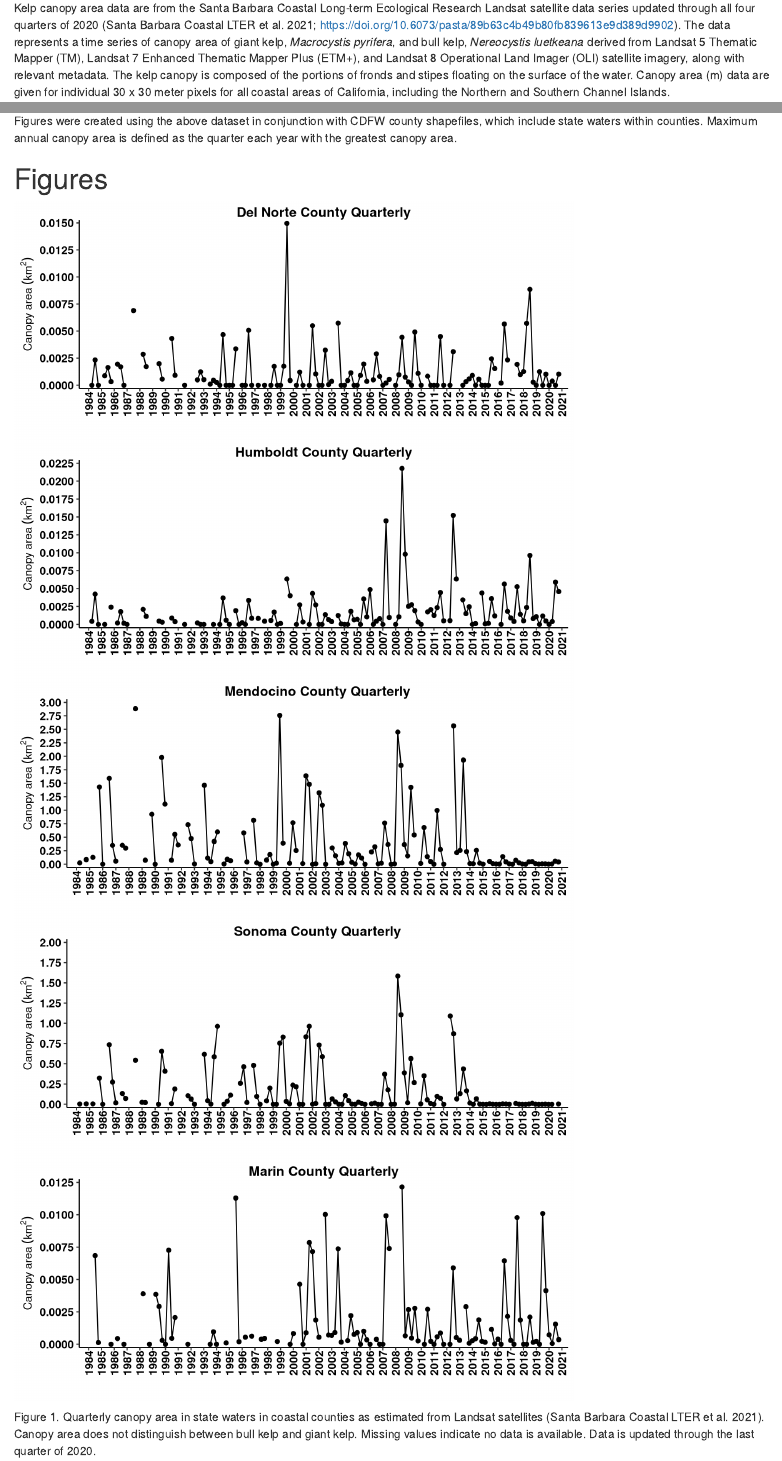
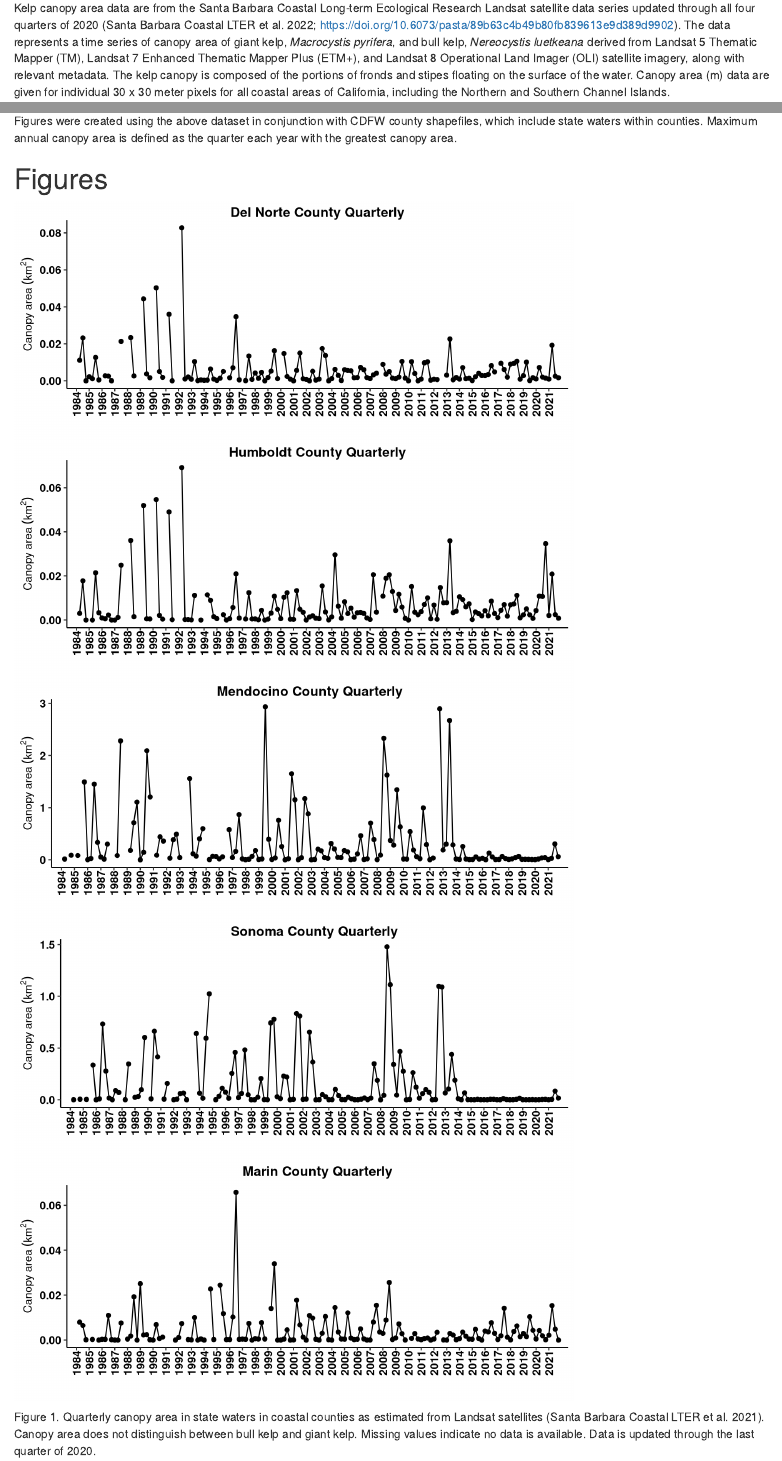
Before and after one commit to gcontolini/SBCLTER_kelp_canopy, an R Markdown document (kelp_canopy.Rmd): the page in a window 1100 px wide, from 390 px down, and a second part further down, joined at a grey line. Rendered offline with R 4.5, knitr and Pandoc, with nearby package versions.

Commit message:
first update using county shapefiles. knits.

````diff
--- a/kelp_canopy.Rmd
+++ b/kelp_canopy.Rmd
@@ -76,7 +76,7 @@ Summarize California kelp abundance trends from Landsat satellite imagery (SBC L
 
 # Methods
 ## Satellite imagery
-Kelp canopy area data are from the Santa Barbara Coastal Long-term Ecological Research Landsat satellite data series updated through all four quarters of 2020 (Santa Barbara Coastal LTER et al. 2021; https://doi.org/10.6073/pasta/89b63c4b49b80fb839613e9d389d9902). The data represents a time series of canopy area of giant kelp, *Macrocystis pyrifera*, and bull kelp, *Nereocystis luetkeana* derived from Landsat 5 Thematic Mapper (TM), Landsat 7 Enhanced Thematic Mapper Plus (ETM+), and Landsat 8 Operational Land Imager (OLI) satellite imagery, along with relevant metadata. The kelp canopy is composed of the portions of fronds and stipes floating on the surface of the water. Canopy area (m) data are given for individual 30 x 30 meter pixels for all coastal areas of California, including the Northern and Southern Channel Islands.
+Kelp canopy area data are from the Santa Barbara Coastal Long-term Ecological Research Landsat satellite data series updated through all four quarters of 2020 (Santa Barbara Coastal LTER et al. 2022; https://doi.org/10.6073/pasta/89b63c4b49b80fb839613e9d389d9902). The data represents a time series of canopy area of giant kelp, *Macrocystis pyrifera*, and bull kelp, *Nereocystis luetkeana* derived from Landsat 5 Thematic Mapper (TM), Landsat 7 Enhanced Thematic Mapper Plus (ETM+), and Landsat 8 Operational Land Imager (OLI) satellite imagery, along with relevant metadata. The kelp canopy is composed of the portions of fronds and stipes floating on the surface of the water. Canopy area (m) data are given for individual 30 x 30 meter pixels for all coastal areas of California, including the Northern and Southern Channel Islands.
 
 Data were derived from the three Landsat sensors listed above. Observations are made on a 16 day repeat cycle for each instrument, but the temporal coverage is irregular because of cloud cover, instrument failure, and the mission length of each sensor (TM: 1984 – 2011, ETM+: 1999 – present, OLI: 2013 – present). Estimates of canopy area are derived from the fractional cover of kelp canopy determined from satellite surface reflectance. Updates to the 2021 dataset include correcting cloud reflectance errors and improving the landmasking procedure, which increased the detection of kelp especially in the northern region. The different Landsat sensors were calibrated to each other using simulated Landsat data derived from hyperspectral imagery. Missing data due to the ETM+ scan line corrector error were filled using a synchrony-based gap filling method.
 
@@ -86,22 +86,43 @@ Data are organized into a single NetCDF file and contain the quarterly area mean
 Figures were created using the above dataset in conjunction with CDFW county shapefiles, which include state waters within counties. Maximum annual canopy area is defined as the quarter each year with the greatest canopy area.
 
 ```{r Load county shapefiles and match with Landsast data, include = FALSE}
-# The loop below takes 5 minutes to run, so I have commented it out and read in the output at the end.
+# The loop below requires the NetCDF file which is too large for RStudio Cloud to host. Also takes 5 minutes to run. I commented it out, ran it on my local machine, and read in the output at the end.
 
-# #### Kelp Biomass and Area Dynamics of state waters by county ####
-# #Load Admin Bed Shapefile
-# #Place the lat/lon version of the Admin Bed shapefile in your working directory
-# county_waters <- st_read('shapefiles/MAN_CA_CountyStateWaters.shp')
+# #Kelp Biomass and Area Dynamics of State Waters Delineated by Coastal Counties
+# #Tom Bell
+# #November 18, 2020
+# # **Please let me know if you need help with any step!**
 #
-# #Open Kelp NetCDF File and put in your working directory.
-# #The file can be found here: https://portal.edirepository.org/nis/mapbrowse?scope=knb-lter-sbc&identifier=74
-# nc_data <- nc_open('kelpCanopyFromLandsat_2021.nc')
-# # not sure yet how to open it in directly from a URL.
-# # apparently this file is too big for the RStudio Cloud server. So we can't use the server. Or wait we just have to use a static .csv.
+# #Install Packages **(Only the first time you ever run this script)**
+# #The first time you ever run this script, please install these packages by removing the '#' in front of each line (lines 8 - 10)
+# # install.packages('ncdf4')
+# # install.packages('sf')
+# # install.packages('sp')
+#
+# #Load Required Packages
+# #You need to load these packages each time you restart an R session and run this script
+# library(ncdf4)
+# library(sf)
+# library(sp)
+#
+# #Set Work Directory
+# #This is a folder on your computer where all input files and outputs files will be placed
+# # **Please update this path to the working directory on your computer**
+# # **Note that on a Windows machine the forward slashes "/" have to be changed to back slashes "\"
+# setwd("C:/Users/gcontolini/OneDrive - California Department of Fish and Wildlife/Documents/Bull Kelp Working Group/Data analysis")
+#
+# #Load Coastal Counties State Waters Shapefile
+# #Place the lat/lon version of the Coastal Counties State Waters shapefile in your working directory
+# county_shapes <- st_read('MAN_CA_CountyStateWaters.shp')
+#
+# #Open Kelp NetCDF File
+# #Place the NetCDF file in your working directory
+# #The file can be found here: https://sbclter.msi.ucsb.edu/data/catalog/package/?package=knb-lter-sbc.74
+# nc_data <- nc_open('LandsatkelpBiomass_2021_v2_withmetadata.nc')
 #
 # #Load necessary variables from NetCDF File
-# lon <- ncvar_get(nc_data, 'lon')
-# lat <- ncvar_get(nc_data, 'lat')
+# lon <- ncvar_get(nc_data, 'longitude')
+# lat <- ncvar_get(nc_data, 'latitude')
 # years <- ncvar_get(nc_data, 'year')
 # quarters <- ncvar_get(nc_data, 'quarter')
 # biomass <- ncvar_get(nc_data, 'biomass')
@@ -115,18 +136,17 @@ Figures were created using the above dataset in conjunction with CDFW county sha
 # output_biomass <- matrix(ncol=LN, nrow=22)
 # output_area <- matrix(ncol=LN, nrow=22)
 #
-# # This for() loop takes 5 mins. Sorry. You could run it once and then save the output, but then it wouldn't be linked to the SBCLTER data repository anymore.
 # for(i in 1:22){
 #
-#   #Pull shapefile coordinates from each admin bed
+#   #Pull shapefile coordinates from each coastal county
 #   if (i == 17) {
-#     county_coords <- as.data.frame(county_waters[i,]$geometry[[1]][[30]][[1]])
+#     county_coords <- as.data.frame(county_shapes[i,]$geometry[[1]][[30]][[1]])
 #   } else {
-#     county_coords <- as.data.frame(county_waters[i,]$geometry[[1]][[1]][[1]])
+#     county_coords <- as.data.frame(county_shapes[i,]$geometry[[1]][[1]][[1]])
 #   }
 #
-#   #Find the kelp coordinates that exist inside each admin bed polygon
-#   kelp_poly <- point.in.polygon(lon, lat, county_coords$V1, county_coords$V2, mode.checked = FALSE)
+#   #Find the kelp coordinates that exist inside each county polygon
+#   kelp_poly <- point.in.polygon(lon, lat, county_coords$V1, county_coords$V2, mode.checked=FALSE)
 #   TF <- which(kelp_poly %in% 1)
 #
 #   #Extract biomass and area data for each polygon
@@ -241,7 +263,7 @@ ggplot(canopy_area_tall[which(canopy_area_tall$county == 'Del Norte'),], aes(x =
    geom_point() +
    geom_line() +
    scale_x_continuous(breaks = 1984:2021, expand = c(expand.a.little,0)) +
-   scale_y_continuous(breaks = seq(0, 0.015, 0.0025), expand = c(expand.a.little,0)) +
+   # scale_y_continuous(breaks = seq(0, 0.015, 0.0025), expand = c(expand.a.little,0)) +
    labs(x = '',  y =  bquote('Canopy area'~(km^2))) +
    ggtitle('Del Norte County Quarterly') +
    my.theme
@@ -251,7 +273,7 @@ ggplot(canopy_area_tall[which(canopy_area_tall$county == 'Humboldt'),], aes(x =
    geom_point() +
    geom_line() +
    scale_x_continuous(breaks = 1984:2021, expand = c(expand.a.little,0)) +
-   scale_y_continuous(limits = c(0,0.0225), breaks = seq(0, 0.025, 0.0025), expand = c(expand.a.little,0)) +
+   # scale_y_continuous(limits = c(0,0.0225), breaks = seq(0, 0.025, 0.0025), expand = c(expand.a.little,0)) +
    labs(x = '',  y =  bquote('Canopy area'~(km^2))) +
    ggtitle('Humboldt County Quarterly') +
    my.theme
@@ -261,7 +283,7 @@ ggplot(canopy_area_tall[which(canopy_area_tall$county == 'Mendocino'),], aes(x =
    geom_point() +
    geom_line() +
    scale_x_continuous(breaks = 1984:2021, expand = c(expand.a.little,0)) +
-   scale_y_continuous(limits = c(0,3), breaks = seq(0, 3, 0.25), expand = c(expand.a.little,0)) +
+   # scale_y_continuous(limits = c(0,3), breaks = seq(0, 3, 0.25), expand = c(expand.a.little,0)) +
    labs(x = '', y =  bquote('Canopy area'~(km^2))) +
    ggtitle('Mendocino County Quarterly') +
    my.theme
@@ -271,7 +293,7 @@ ggplot(canopy_area_tall[which(canopy_area_tall$county == 'Sonoma'),], aes(x = ye
    geom_point() +
    geom_line() +
    scale_x_continuous(breaks = 1984:2021, expand = c(expand.a.little,0)) +
-   scale_y_continuous(limits = c(0,2), breaks = seq(0, 2, 0.25), expand = c(expand.a.little,0)) +
+   # scale_y_continuous(limits = c(0,2), breaks = seq(0, 2, 0.25), expand = c(expand.a.little,0)) +
    labs(x = '', y =  bquote('Canopy area'~(km^2))) +
    ggtitle('Sonoma County Quarterly') +
    my.theme
@@ -281,7 +303,7 @@ ggplot(canopy_area_tall[which(canopy_area_tall$county == 'Marin'),], aes(x = yea
    geom_point() +
    geom_line() +
    scale_x_continuous(breaks = 1984:2021, expand = c(expand.a.little,0)) +
-   scale_y_continuous(limits = c(0, 0.0125), breaks = seq(0, 0.0125, 0.0025), expand = c(expand.a.little,0)) +
+   # scale_y_continuous(limits = c(0, 0.0125), breaks = seq(0, 0.0125, 0.0025), expand = c(expand.a.little,0)) +
    labs(x = '', y =  bquote('Canopy area'~(km^2))) +
    ggtitle('Marin County Quarterly') +
    my.theme
````
Also changed, not shown: kelp_area_county_output_01Feb2022.csv (added, +25 -0 lines), kelp_biomass_county_output_01Feb2022.csv (added, +25 -0 lines), kelp_canopy.html, kelp_canopy.Rmd (31 more changed lines).
